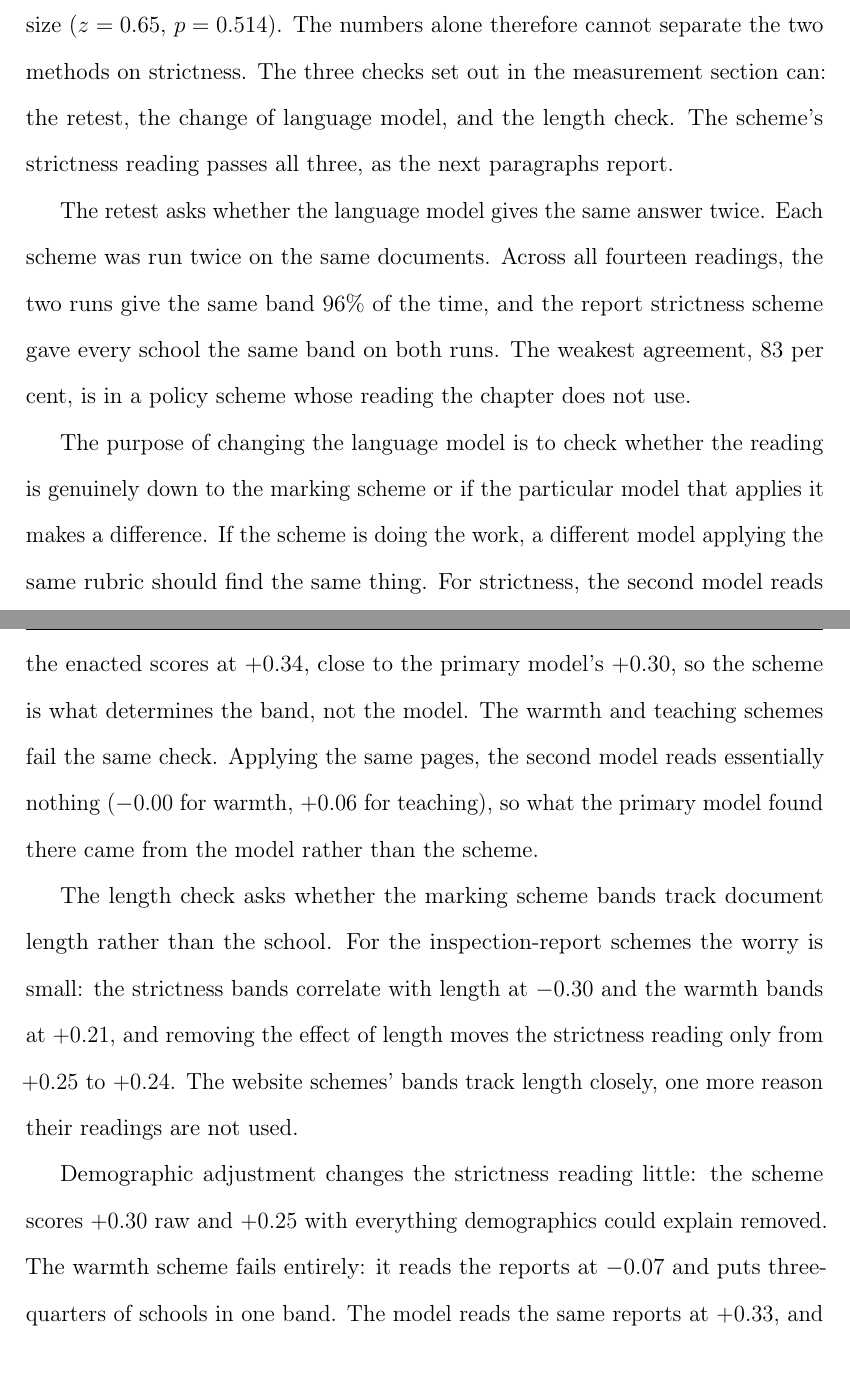
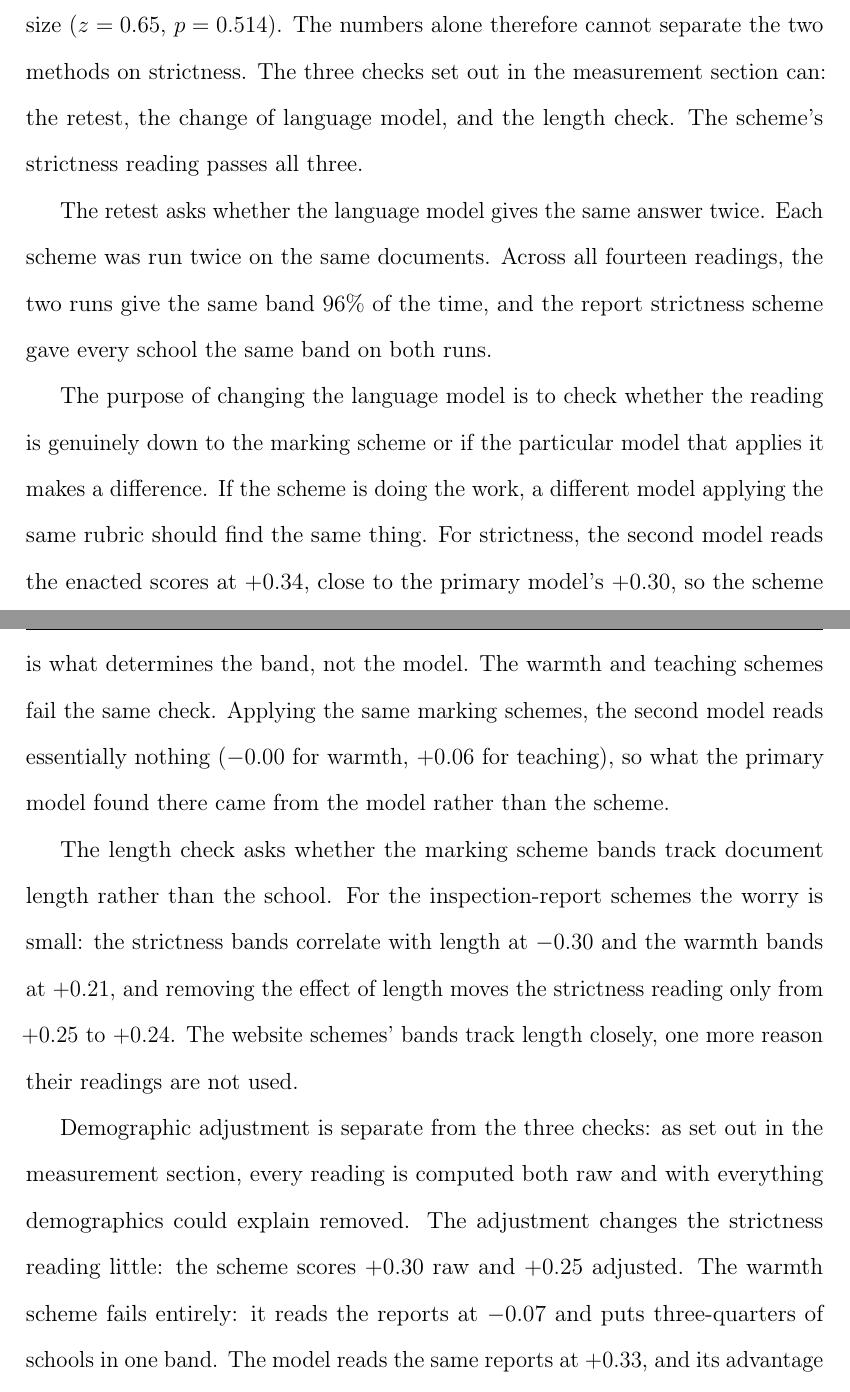
Before and after one commit to damianpphelan-cmd/phd-thesis-overleaf, a LaTeX thesis (main.tex, which reads chapters/02_paper1.tex): two parts of pages 55 and 56 of 174, joined at a grey line, cut so that both start at the same text. Compiled offline with pdfLaTeX.

Commit message:
Mark demographic adjustment as separate from the three checks

```diff
--- a/chapters/02_paper1.tex
+++ b/chapters/02_paper1.tex
@@ -739,20 +739,28 @@ For strictness the marking
 scheme does better than the prediction model, although the gap between the two is small enough to
 be chance
 at this sample size ($z = \StrictDiffZ$, $p = \StrictDiffP$). The numbers alone therefore cannot
-separate the two methods on strictness. The three checks set out in the measurement section can: the retest, the change of language model, and the length check. The scheme's strictness reading passes all three, as the next paragraphs report.
+separate the two methods on strictness. The three checks set out in the measurement section
+can: the retest, the change of language model, and the length check. The scheme's strictness
+reading passes all three.
 
-The retest asks whether the language model gives the same answer twice. Each scheme was run twice on the same documents. Across all fourteen readings, the two runs give the same band \GridRetestExact{} of the time, and the report strictness scheme gave every school the same band on both runs. The weakest agreement, 83 per cent, is in a policy scheme whose reading the chapter does not use.
+The retest asks whether the language model gives the same answer twice. Each scheme was run
+twice on the same documents. Across all fourteen readings, the two runs give the same
+band \GridRetestExact{} of the time, and the report strictness scheme gave every school
+the same band on both runs.
 
 The purpose of changing the language model is to check whether the reading is genuinely down
 to the marking scheme or if the particular model that applies it makes a difference.
 If the scheme is doing the work, a different model applying
 the same rubric should find the same thing. For strictness, the second model reads the
 enacted scores at $\RubricSFourO$, close to the primary model's $\RubricSOfstedRaw$, so the
-scheme is what determines the band, not the model. The warmth and teaching schemes fail the same check. Applying the same pages, the second model reads essentially nothing ($\RubricWFourO$ for warmth, $\RubricTFourO$ for teaching), so what the primary model found there came from the model rather than the scheme.
+scheme is what determines the band, not the model. The warmth and teaching schemes fail
+the same check. Applying the same marking schemes, the second model reads essentially
+nothing ($\RubricWFourO$ for warmth, $\RubricTFourO$ for teaching), so what the
+primary model found there came from the model rather than the scheme.
 
 The length check asks whether the marking scheme bands track document length rather than the school. For the inspection-report schemes the worry is small: the strictness bands correlate with length at $\LenOfstedS$ and the warmth bands at $\LenOfstedW$, and removing the effect of length moves the strictness reading only from $+0.25$ to $\RubricSOfstedLenP$. The website schemes' bands track length closely, one more reason their readings are not used.
 
-Demographic adjustment changes the strictness reading little: the scheme scores $\RubricSOfstedRaw$ raw and $\RubricSOfstedDec$ with everything demographics could explain removed. The warmth scheme fails entirely: it reads the reports at $\RubricWOfstedDec$ and
+Demographic adjustment is separate from the three checks: as set out in the measurement section, every reading is computed both raw and with everything demographics could explain removed. The adjustment changes the strictness reading little: the scheme scores $\RubricSOfstedRaw$ raw and $\RubricSOfstedDec$ adjusted. The warmth scheme fails entirely: it reads the reports at $\RubricWOfstedDec$ and
 puts three-quarters of schools in one band. The model reads the same reports at $\PredWOfsted$,
 and its advantage is itself significant (paired test, $p = \WarmDiffP$).
 
```
